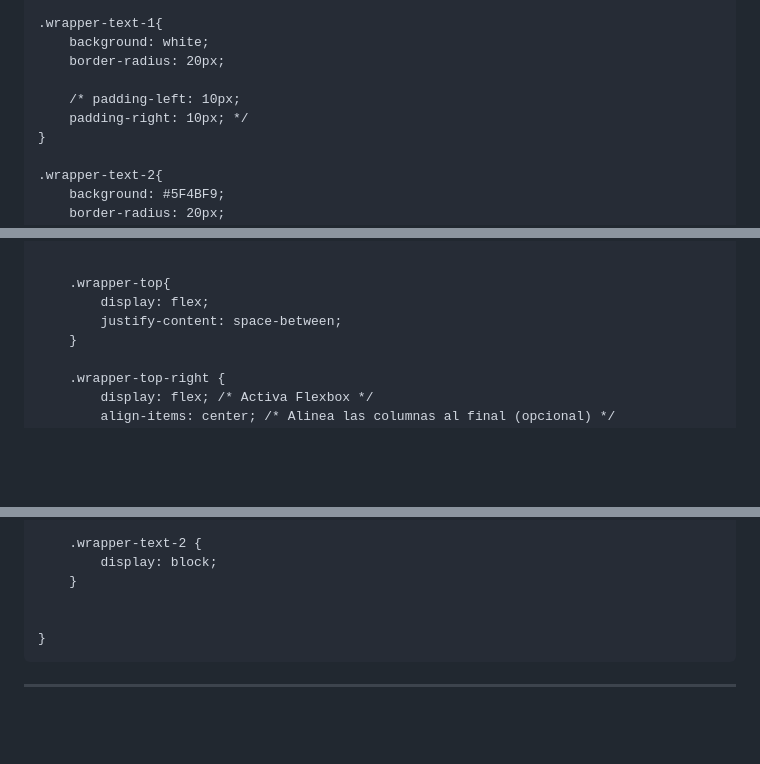
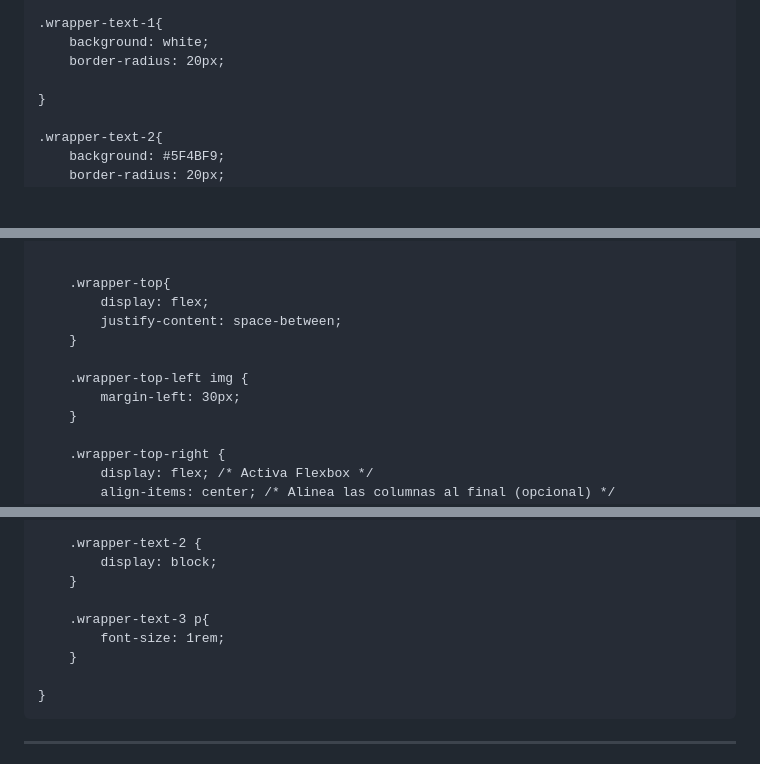
Before and after one commit to Raccoon0G/Proyecto-Final-Css-, a Markdown page: README.md, 3 parts joined by grey strips. Drawn GitHub-style; blank space fills up the shorter version.

````diff
--- a/README.md
+++ b/README.md
@@ -140,8 +139,6 @@ p {
     background: white;
     border-radius: 20px;
 
-    /* padding-left: 10px;
-    padding-right: 10px; */
 }
 
 .wrapper-text-2{
@@ -265,6 +264,10 @@ p {
     .wrapper-top{
         display: flex;
         justify-content: space-between;
+    }
+
+    .wrapper-top-left img {
+        margin-left: 30px;
     }
 
     .wrapper-top-right {
@@ -310,6 +313,9 @@ p {
         display: block;
     }
 
+    .wrapper-text-3 p{
+        font-size: 1rem;
+    }
 
 }
 ```
````
Also changed, not shown: other parts of README.md (+8 -7 lines).
